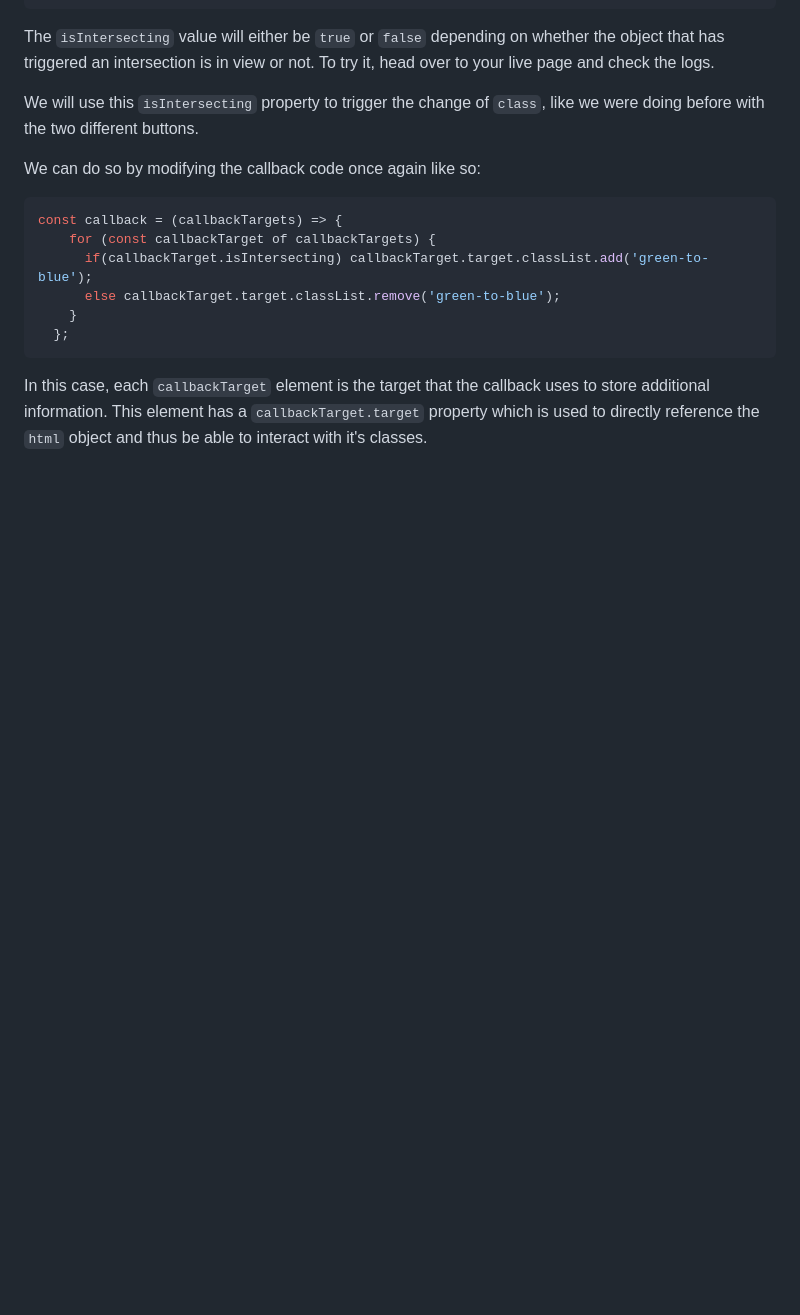
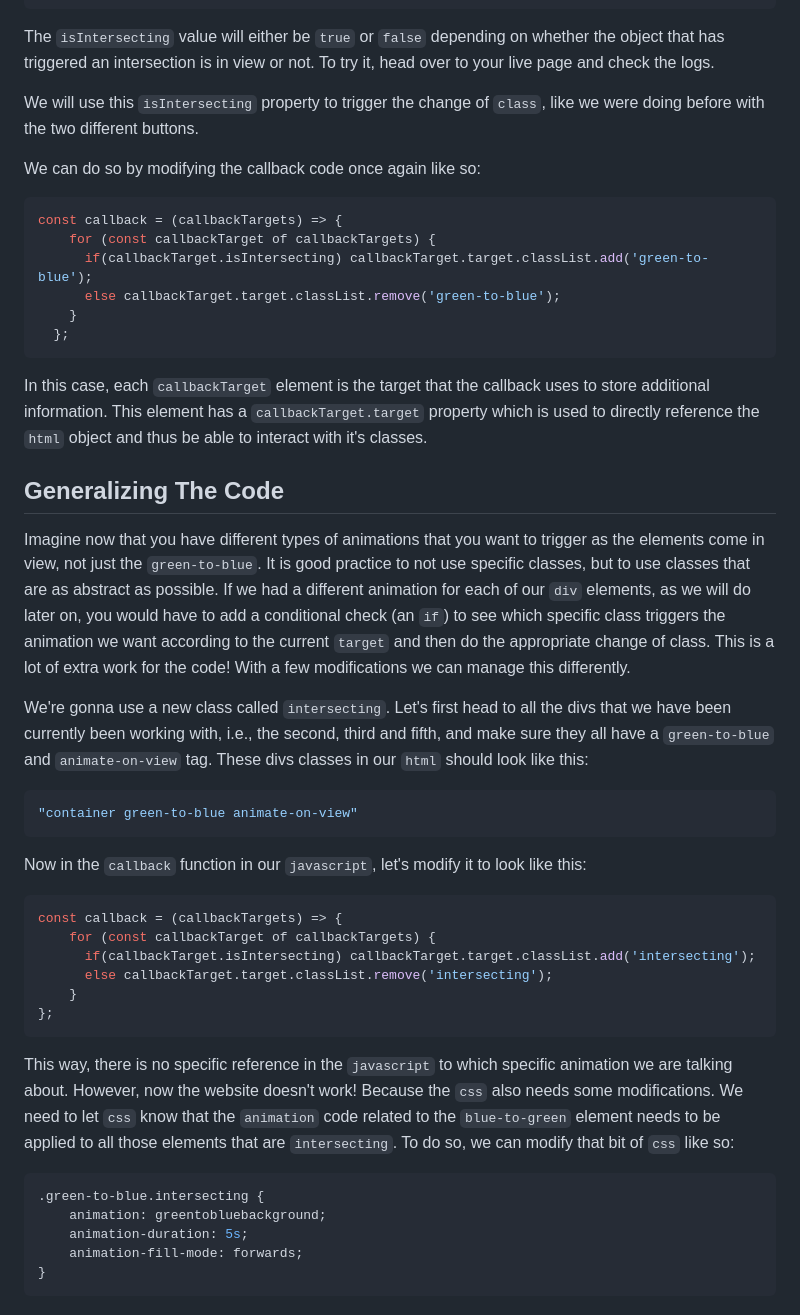
Before and after one commit to tiyapatel12/scrolling-template-23-stub, a Markdown page: Readme.md, the part around the change. Rendered like a GitHub page; blank space fills up the shorter version.

Commit message:
add green-to-blue.intersecting code to readme

````diff
--- a/Readme.md
+++ b/Readme.md
@@ -428,3 +428,34 @@ const callback = (callbackTargets) => {
   };
 ```
 In this case, each `callbackTarget` element is the target that the callback uses to store additional information. This element has a `callbackTarget.target` property which is used to directly reference the `html` object and thus be able to interact with it's classes.
+
+## Generalizing The Code
+
+Imagine now that you have different types of animations that you want to trigger as the elements come in view, not just the `green-to-blue`. It is good practice to not use specific classes, but to use classes that are as abstract as possible. If we had a different animation for each of our `div` elements, as we will do later on, you would have to add a conditional check (an `if`) to see which specific class triggers the animation we want according to the current `target` and then do the appropriate change of class. This is a lot of extra work for the code! With a few modifications we can manage this differently.
+
+We're gonna use a new class called `intersecting`. Let's first head to all the divs that we have been currently been working with, i.e., the second, third and fifth, and make sure they all have a `green-to-blue` and `animate-on-view` tag. These divs classes in our `html` should look like this:
+
+```javascript
+"container green-to-blue animate-on-view"
+```
+
+Now in the `callback` function in our `javascript`, let's modify it to look like this:
+
+```javascript
+const callback = (callbackTargets) => {
+    for (const callbackTarget of callbackTargets) {
+      if(callbackTarget.isIntersecting) callbackTarget.target.classList.add('intersecting');
+      else callbackTarget.target.classList.remove('intersecting');
+    }
+};
+```
+
+This way, there is no specific reference in the `javascript` to which specific animation we are talking about. However, now the website doesn't work! Because the `css` also needs some modifications. We need to let `css` know that the `animation` code related to the `blue-to-green` element needs to be applied to all those elements that are `intersecting`. To do so, we can modify that bit of `css` like so:
+
+```css
+.green-to-blue.intersecting {
+    animation: greentobluebackground;
+    animation-duration: 5s;
+    animation-fill-mode: forwards;
+}
+```
````
